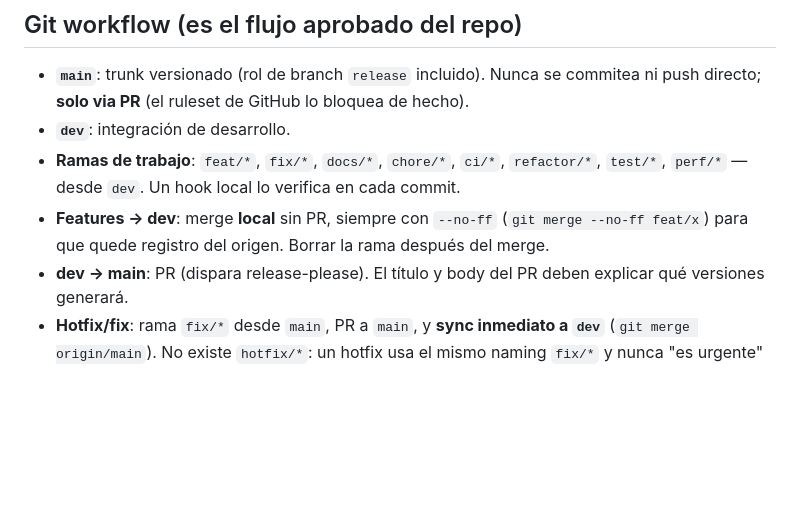
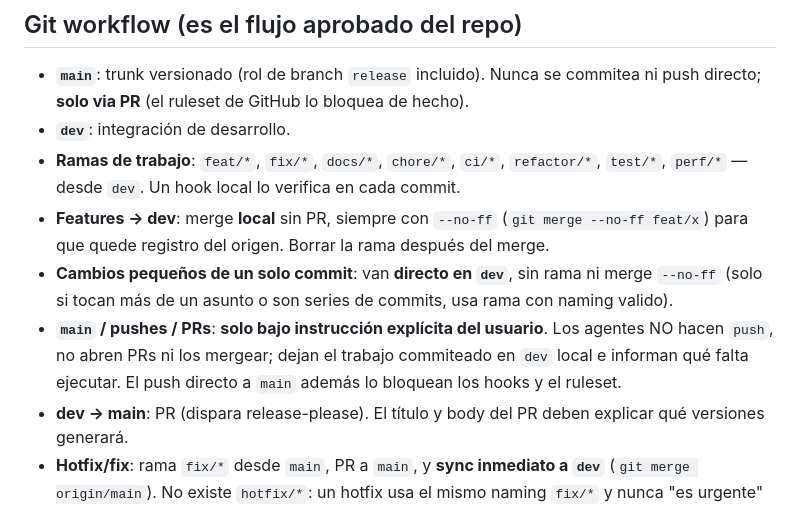
Before and after one commit to JhojanRop/taller-sdlc, a Markdown page: AGENTS.md, the part around the change. Rendered like a GitHub page; blank space fills up the shorter version.

Commit message:
docs: agents do not push or open prs without ask

```diff
--- a/AGENTS.md
+++ b/AGENTS.md
@@ -45,6 +45,14 @@ uv run python database.py && uv run python app.py   # arrancar el lab
 - **Features → dev**: merge **local** sin PR, siempre con `--no-ff`
   (`git merge --no-ff feat/x`) para que quede registro del origen. Borrar
   la rama después del merge.
+- **Cambios pequeños de un solo commit**: van **directo en `dev`**, sin
+  rama ni merge `--no-ff` (solo si tocan más de un asunto o son series de
+  commits, usa rama con naming valido).
+- **`main` / pushes / PRs**: **solo bajo instrucción explícita del
+  usuario**. Los agentes NO hacen `push`, no abren PRs ni los mergear;
+  dejan el trabajo commiteado en `dev` local e informan qué falta
+  ejecutar. El push directo a `main` además lo bloquean los hooks y el
+  ruleset.
 - **dev → main**: PR (dispara release-please). El título y body del PR
   deben explicar qué versiones generará.
 - **Hotfix/fix**: rama `fix/*` desde `main`, PR a `main`, y **sync
```
Also changed, not shown: README.md (+1 -0 lines).
